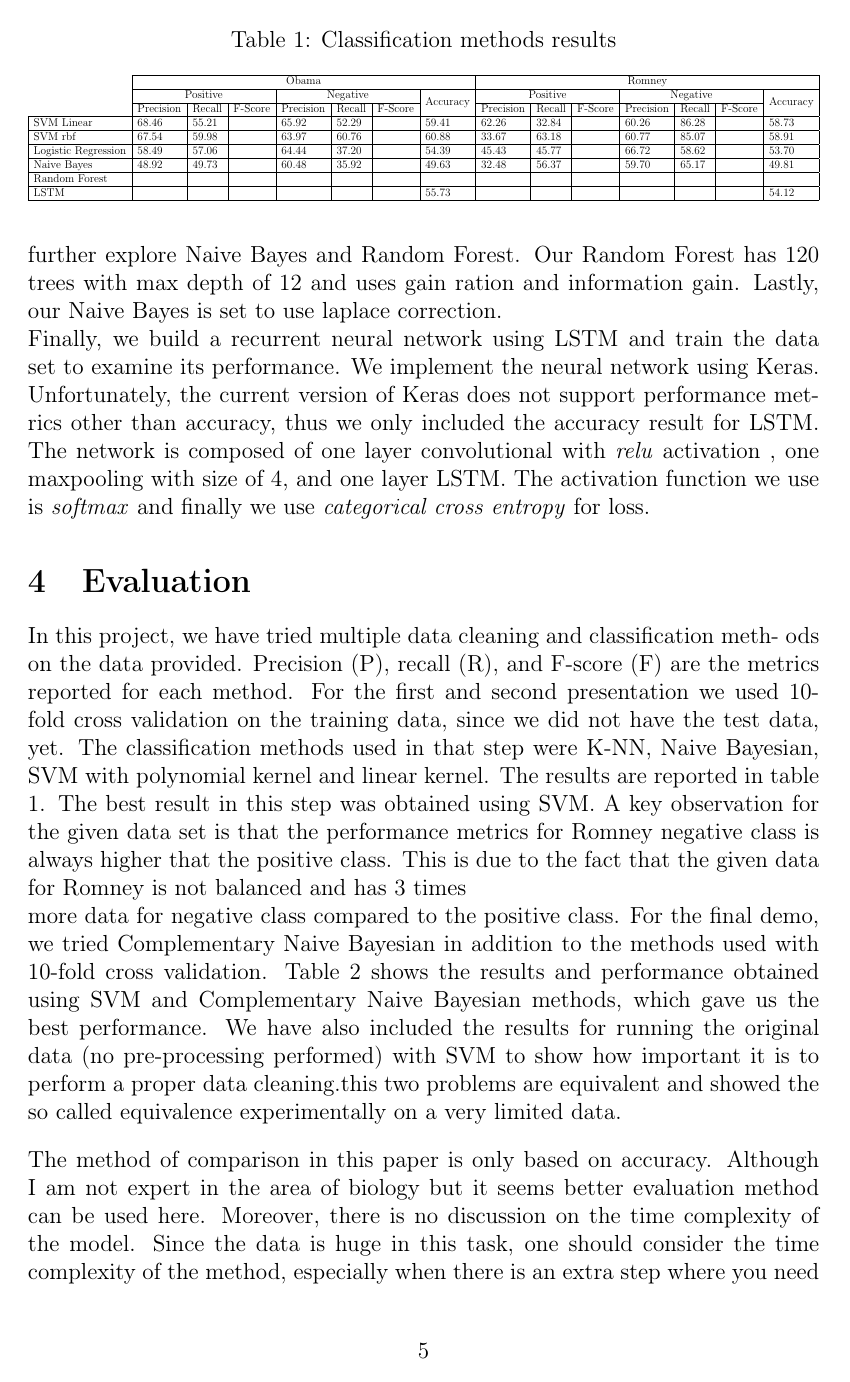
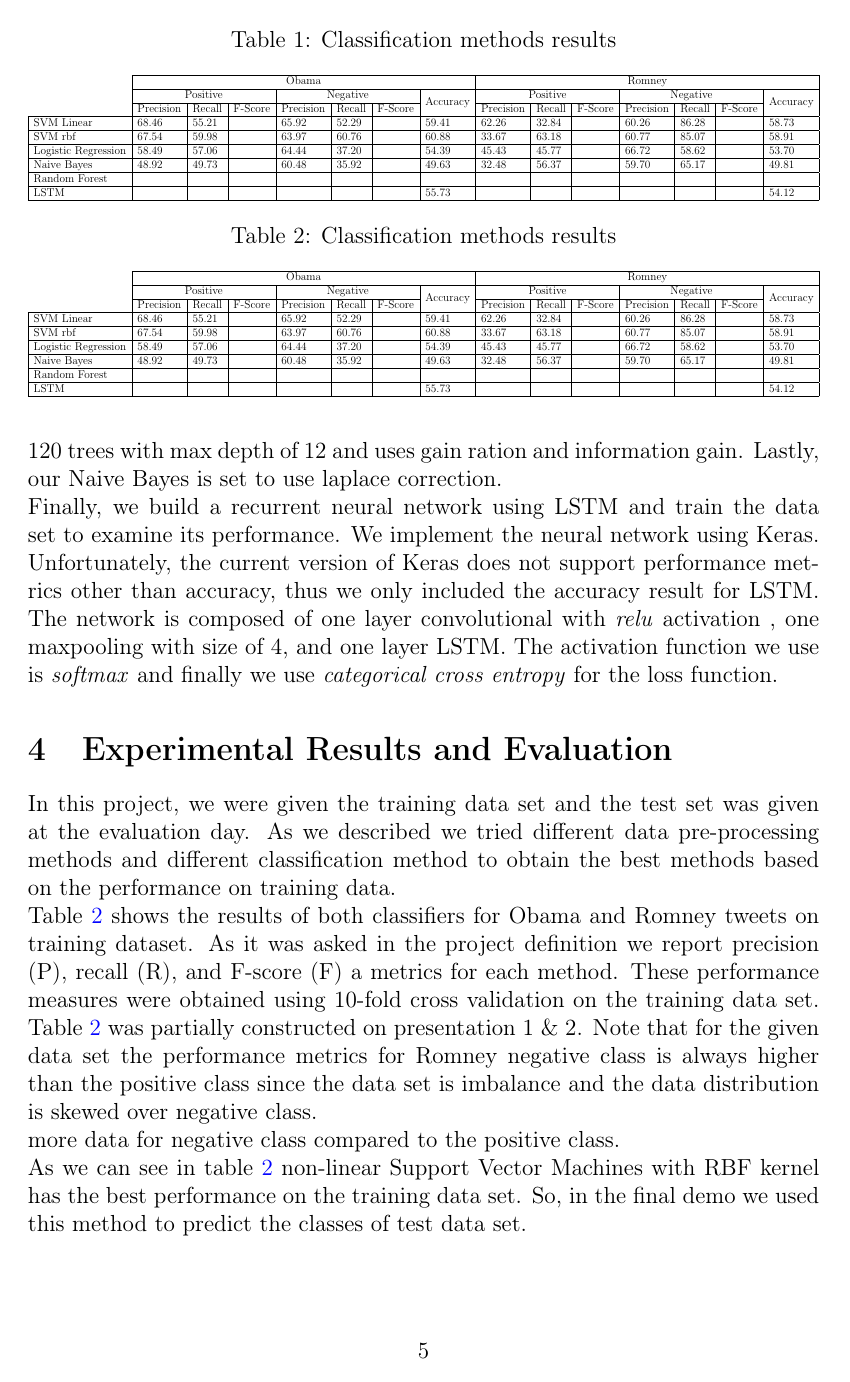
Before and after one commit to Mohammadali17/Twitter_sentiment_analysis, a LaTeX document (report.tex): page 5 of 6. Compiled offline with pdfLaTeX.

Commit message:
evaluation

```diff
--- a/report.tex
+++ b/report.tex
@@ -6,6 +6,7 @@
 \usepackage[T1]{fontenc}
 \usepackage{graphicx}
 \usepackage{subfig}
+\usepackage{blindtext}
 \usepackage{multirow}
 %% Sets page size and margins
 \usepackage[letterpaper,top=2.4cm,bottom=2.4cm,left=3.6cm,right=3.6cm,marginparwidth=2.4cm]{geometry}
@@ -16,12 +17,16 @@
 \usepackage[colorinlistoftodos]{todonotes}
 \usepackage[colorlinks=true, allcolors=blue]{hyperref}
 
-\title{Twitter Sentiment Analysis}
+\title{Twitter Sentiment Analysis\\
+Course Project Report\\
+CS-583}
 \author{
 Mohammad Ghasemisharif,
 Mohammad Ali Bashiri,
 }
-
+% \subtitle{Course Project Report }
+% \subject{CS-583}
+% \date{today}
 
 
 
@@ -129,4 +131,5 @@ for handling missing values. As it is shown in Table~\ref{fig:res}, the results
-SVM classifier. We further explore Naive Bayes and Random Forest. Our Random Forest has 120 trees
+to 100 and gamma, for rbf, is set to 0.1.  Logistic Regression is another text classifier that we use in our experiments. We use \emph{MeanImputation}
+for handling missing values. We further explore Naive Bayes and Random Forest. Our Random Forest has 120 trees
 with max depth of 12 and uses gain ration and information gain. Lastly, our Naive Bayes is set to
 use laplace correction.
 
@@ -157,23 +160,40 @@ of Keras does not support performance metrics other than accuracy, thus we only
 accuracy result for LSTM. The network is composed of one layer convolutional with \emph{relu} activation
 , one maxpooling with size of 4, and one layer LSTM. The activation function we use
 is \emph{softmax} and finally we use \emph{categorical cross entropy}
-for loss.
+for the loss function.
 
 
-\section{Evaluation}
-In this project, we have tried multiple data cleaning and classification meth- ods on the data provided. Precision (P), recall (R), and F-score (F) are the metrics reported for each method. For the first and second presentation we used 10-fold cross validation on the training data, since we did not have the test data, yet. The classification methods used in that step were K-NN, Naive Bayesian, SVM with polynomial kernel and linear kernel. The results are reported in table 1. The best result in this step was obtained using SVM. A key observation for the given data set is that the performance metrics for Romney negative class is always higher that the positive class. This is due to the fact that the given data for Romney is not balanced and has 3 times
+\section{Experimental Results and Evaluation}
+
+In this project, we were given the training data set and the test set was given at the evaluation day. As we described we tried different data pre-processing methods and different classification method to obtain the best methods based on the performance on training data.
+
+Table~\ref{fig:res} shows the results of both
+classifiers for Obama and Romney tweets on training dataset.  As it was asked in the project definition we report precision (P), recall (R), and F-score (F) a metrics for each method.  These performance measures were obtained using 10-fold cross validation on the training data set. Table~\ref{fig:res} was partially constructed on presentation 1 \& 2.  Note that for the given data set the performance metrics for Romney negative class is always higher than the positive class since the data set is imbalance and the data distribution is skewed over negative class.
 
 
 more data for negative class compared to the positive class.
-For the final demo, we tried Complementary Naive Bayesian in addition to the methods used with 10-fold cross validation. Table 2 shows the results and performance obtained using SVM and Complementary Naive Bayesian methods, which gave us the best performance. We have also included the results for running the original data (no pre-processing performed) with SVM
-to show how important it is to perform a proper data cleaning.this two problems are equivalent and showed the so called equivalence experimentally on a very limited data.
 
 
- \vspace*{10pt}
+\begin{table}[t]
+        \centering
+        \caption{Classification methods results}
+        \label{fig:res}
+        \resizebox{\textwidth}{!}{\begin{tabular}{l|l|l|l|l|l|l|l|l|l|l|l|l|l|l|}
+        \cline{2-15}
+        & \multicolumn{7}{c|}{Obama} & \multicolumn{7}{c|}{Romney} \\ \cline{2-15}
+        & \multicolumn{3}{c|}{Positive} & \multicolumn{3}{c|}{Negative} & \multirow{2}{*}{Accuracy} & \multicolumn{3}{c|}{Positive} & \multicolumn{3}{c|}{Negative} & \multirow{2}{*}{Accuracy} \\ \cline{2-7} \cline{9-14}
+        & Precision & Recall & F-Score & Precision & Recall & F-Score &  & Precision & Recall & F-Score & Precision & Recall & F-Score &  \\ \hline
+       \multicolumn{1}{|l|}{SVM Linear} & 68.46 & 55.21 &  & 65.92 & 52.29 &  & 59.41 & 62.26 & 32.84 &  & 60.26 & 86.28 &  & 58.73 \\ \hline
+       \multicolumn{1}{|l|}{SVM rbf} & 67.54 & 59.98 &  & 63.97 & 60.76 &  & 60.88 & 33.67 & 63.18 &  & 60.77 & 85.07 &  & 58.91 \\ \hline
+       \multicolumn{1}{|l|}{Logistic Regression} & 58.49 & 57.06 &  & 64.44 & 37.20 &  & 54.39 & 45.43 & 45.77 &  & 66.72 & 58.62 &  & 53.70 \\ \hline
+       \multicolumn{1}{|l|}{Naive Bayes} & 48.92 & 49.73 &  & 60.48 & 35.92 &  & 49.63 & 32.48 & 56.37 &  & 59.70 & 65.17 &  & 49.81 \\ \hline
+       \multicolumn{1}{|l|}{Random Forest} &  &  &  &  &  &  &  &  &  &  &  &  &  &  \\ \hline
+       \multicolumn{1}{|l|}{LSTM} &  &  &  &  &  &  & 55.73 &  &  &  &  &  &  & 54.12 \\ \hline
+        \end{tabular}}
+        \end{table}
 
 
-
-The method of comparison in this paper is only based on accuracy. Although I am not expert in the area of biology but it seems better evaluation method can be used here. Moreover,  there is no discussion on the time complexity of the model. Since the data is huge in this task, one should consider the time complexity of the method, especially when there is an extra step where you need to first compute a graph and then compute all subgraphs with certain properties.
+As we can see in table~\ref{fig:res} non-linear Support Vector Machines with RBF kernel has the best performance on the training data set. So, in the final demo we used this method to predict the classes of test data set.
 
 
 
```
Also changed, not shown: report.tex (8 more changed lines).
